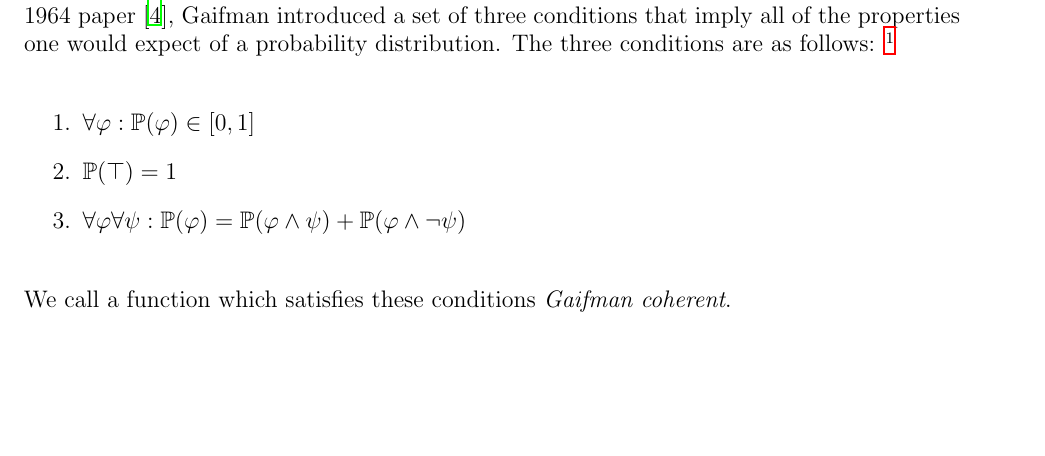
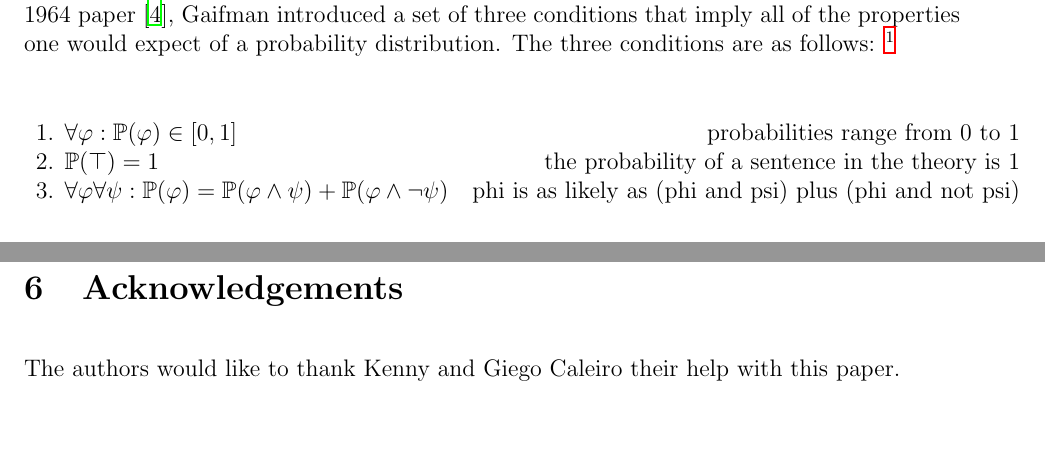
Before and after one commit to RafaelCosman/Definability-of-Truth, a LaTeX paper (main.tex): part of page 2 of 19 before the commit and two parts of pages 2 and 18 of 18 after it, the two joined at a grey line, cut so that both start at the same text, the shorter picture padded with empty space. Compiled offline with LaTeX, dvips and Ghostscript.

Commit message:
Adds plain english descriptions for the Gaifman conditions

```diff
--- a/main.tex
+++ b/main.tex
@@ -159,15 +159,13 @@ Much work has already been done on defining probability distributions over sente
 \end{enumerate}
 Gaifman distinguished between measures and probabilities; as we are only concerned with probabilities, it is easy to see that these three conditions are equivalent to those we stated.
 }
-
-\begin{enumerate}
-\item $\forall \varphi: \PP(\varphi) \in [0,1]$
-\item $\PP(\top) = 1$
-\item $\forall \varphi \forall \psi: \PP(\varphi) = \PP(\varphi \wedge \psi) + \PP(\varphi \wedge \neg \psi)$
-\end{enumerate}
-We call a function which satisfies these conditions \emph{Gaifman coherent}.
-
-
+\begin{center}
+\begin{tabular}{l r}
+1. $\forall \varphi: \PP(\varphi) \in [0,1]$ & probabilities range from 0 to 1 \\
+2. $\PP(\top) = 1$ & the probability of a sentence in the theory is 1 \\
+3. $\forall \varphi \forall \psi: \PP(\varphi) = \PP(\varphi \wedge \psi) + \PP(\varphi \wedge \neg \psi)$ & phi is as likely as (phi and psi) plus (phi and not psi)
+\end{tabular}
+\end{center}
 
 In section \ref{An Alternative View of Coherent Distributions}, we show that these are equivalent to a measure over complete theories extending some base theory.
 
@@ -737,6 +735,7 @@ and have its inner language analogue assigned probability 1 by $\PP$.
 It is also open whether an analogue of the reflection principle can be constructed that avoids the issues we have encountered with nonstandard models.
 
 \section{Acknowledgements}
+The authors would like to thank Kenny and Giego Caleiro their help with this paper.
 
 %%fakesection References
 % bibtex handles this
```
